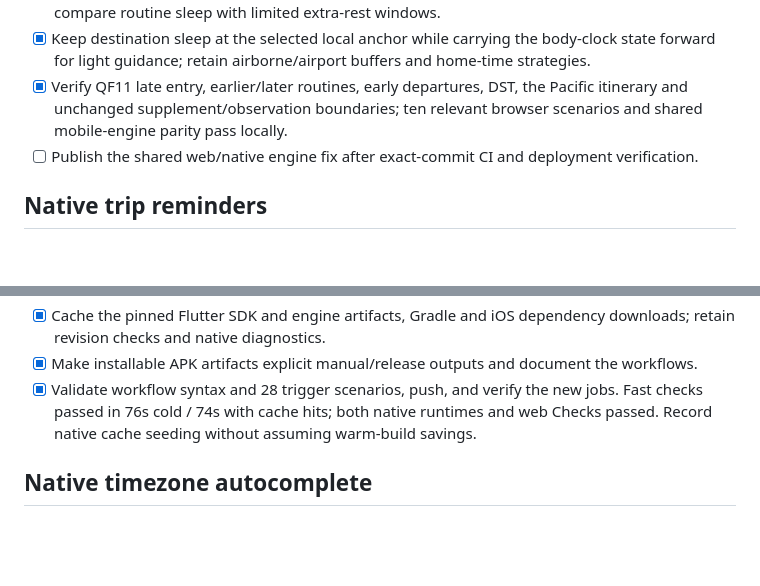
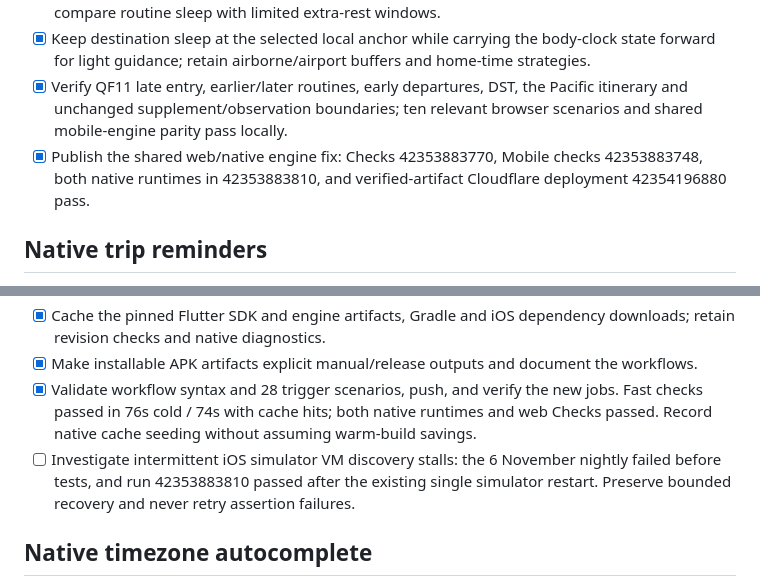
Before and after one commit to maniksurtani/rephase, a Markdown page: TODO.md, 2 parts joined by grey strips. GitHub-like rendering; blank space fills up the shorter version.

```diff
--- a/TODO.md
+++ b/TODO.md
@@ -8,7 +8,7 @@ Updated 2026-11-07. Active work is kept here; the previous complete checklist is
 - [x] Bound preparation by trip creation/reported history, protect usual preflight wake time, and compare routine sleep with limited extra-rest windows.
 - [x] Keep destination sleep at the selected local anchor while carrying the body-clock state forward for light guidance; retain airborne/airport buffers and home-time strategies.
 - [x] Verify QF11 late entry, earlier/later routines, early departures, DST, the Pacific itinerary and unchanged supplement/observation boundaries; ten relevant browser scenarios and shared mobile-engine parity pass locally.
-- [ ] Publish the shared web/native engine fix after exact-commit CI and deployment verification.
+- [x] Publish the shared web/native engine fix: Checks 42353883770, Mobile checks 42353883748, both native runtimes in 42353883810, and verified-artifact Cloudflare deployment 42354196880 pass.
 
 ## Native trip reminders
 
@@ -28,6 +28,7 @@ Updated 2026-11-07. Active work is kept here; the previous complete checklist is
 - [x] Cache the pinned Flutter SDK and engine artifacts, Gradle and iOS dependency downloads; retain revision checks and native diagnostics.
 - [x] Make installable APK artifacts explicit manual/release outputs and document the workflows.
 - [x] Validate workflow syntax and 28 trigger scenarios, push, and verify the new jobs. Fast checks passed in 76s cold / 74s with cache hits; both native runtimes and web Checks passed. Record native cache seeding without assuming warm-build savings.
+- [ ] Investigate intermittent iOS simulator VM discovery stalls: the 6 November nightly failed before tests, and run 42353883810 passed after the existing single simulator restart. Preserve bounded recovery and never retry assertion failures.
 
 ## Native timezone autocomplete
 
```
Also changed, not shown: RELEASES.md (+5 -1 lines).
